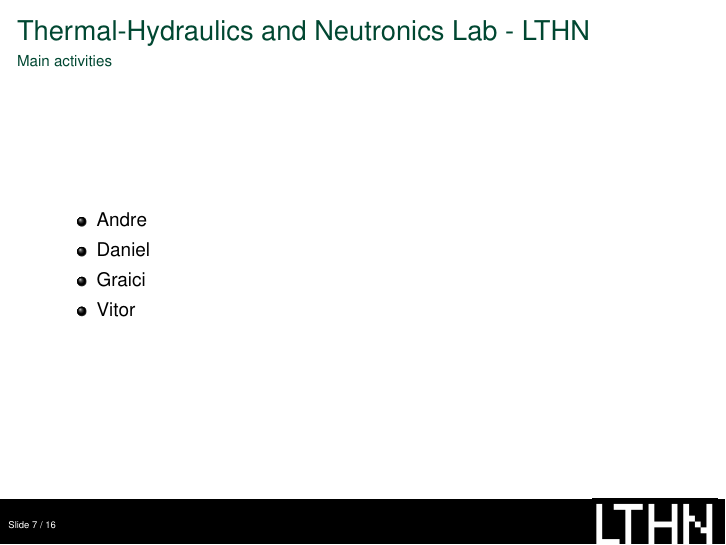
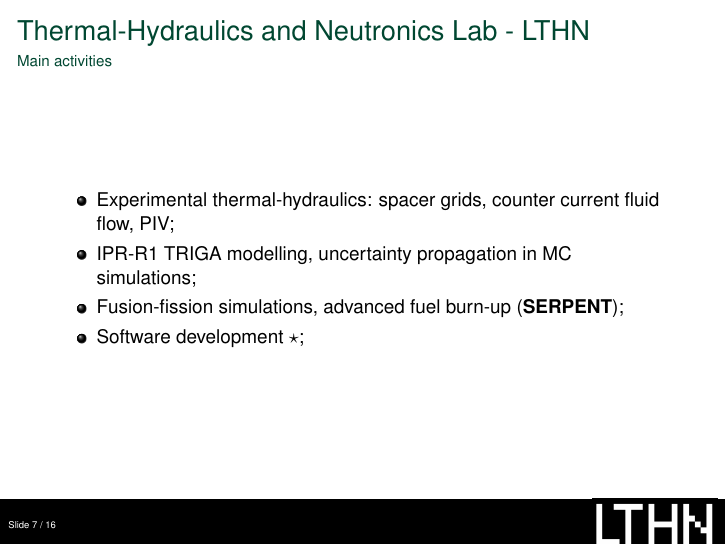
Before and after one commit to vitorvas/9thUGM-presentation, LaTeX slides (9thUGM.tex): page 8 of 17. Compiled offline with pdfLaTeX.

Commit message:
Atividades do LTHN inseridas

```diff
--- a/9thUGM.tex
+++ b/9thUGM.tex
@@ -104,10 +104,10 @@
   \framesubtitle{Main activities}
   \begin{center}
     \begin{itemize}
-    \item Andre
-    \item Daniel
-    \item Graici
-    \item Vitor
+    \item Experimental thermal-hydraulics: spacer grids, counter current fluid flow, PIV;
+    \item IPR-R1 TRIGA modelling, uncertainty propagation in MC simulations;
+    \item Fusion-fission simulations, advanced fuel burn-up (\textbf{SERPENT});
+    \item Software development $\star$;
     \end{itemize}
   \end{center}
 \end{frame}
```
